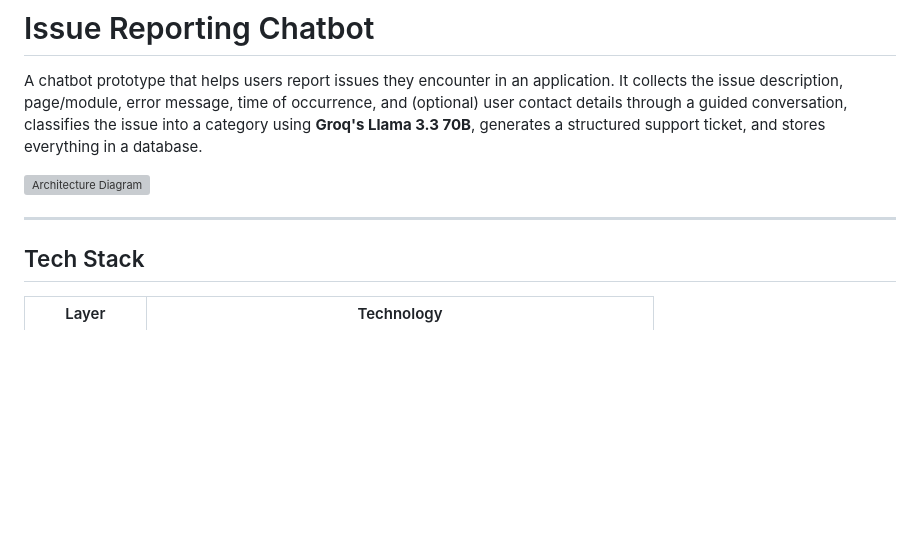
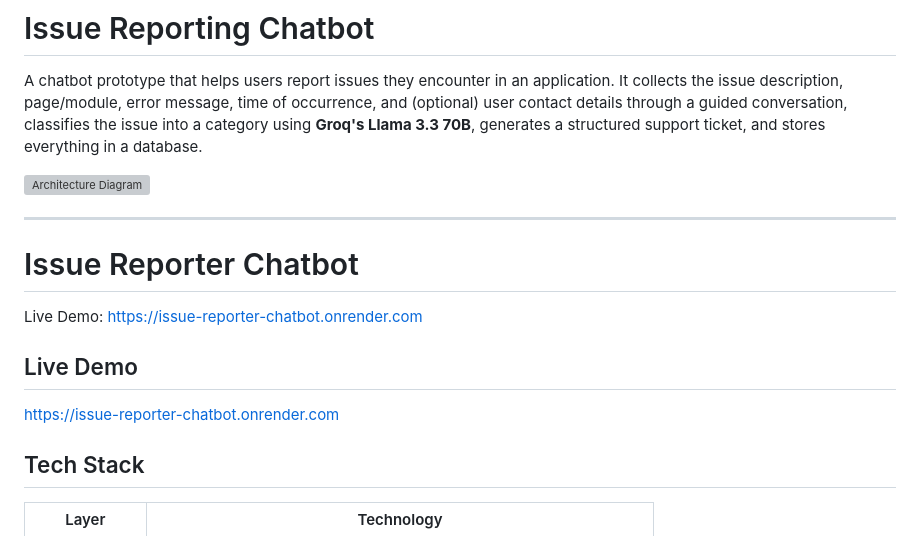
Before and after one commit to voxility2010/Issue-Reported-Chatbot, a Markdown page: README.md, the part around the change. Drawn GitHub-style; blank space fills up the shorter version; grey boxes are pictures that could not be loaded.

Commit message:
Add live demo section to README
Added live demo link for the Issue Reporter Chatbot.

```diff
--- a/README.md
+++ b/README.md
@@ -5,7 +5,12 @@ A chatbot prototype that helps users report issues they encounter in an applicat
 ![Architecture Diagram](docs/architecture-diagram.svg)
 
 ---
+# Issue Reporter Chatbot
 
+Live Demo: https://issue-reporter-chatbot.onrender.com
+
+## Live Demo
+https://issue-reporter-chatbot.onrender.com
 ## Tech Stack
 
 | Layer          | Technology                                                          |
```
